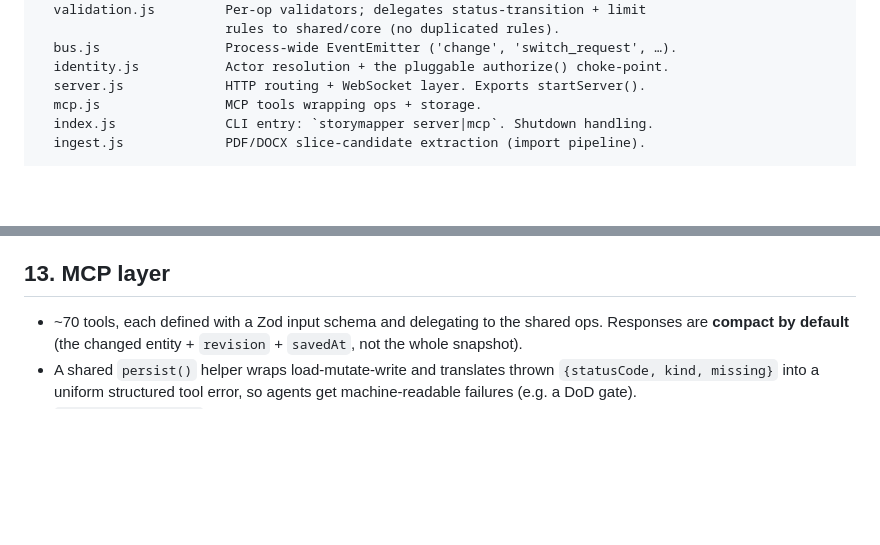
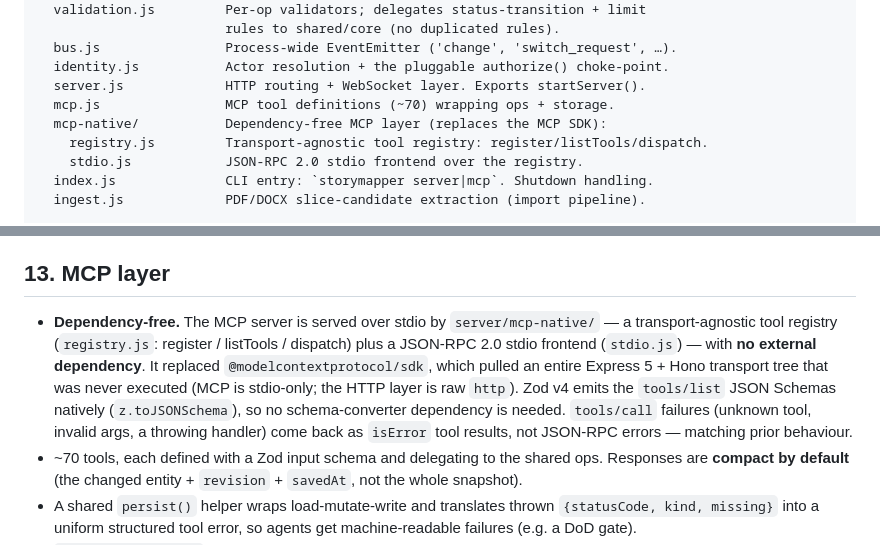
Before and after one commit to TomAtAP/storymapper, a Markdown page: ARCHITECTURE.md, 2 parts joined by grey strips. GitHub-like rendering; blank space fills up the shorter version.

Commit message:
docs: describe the native, dependency-free MCP layer in ARCHITECTURE.md
Note server/mcp-native/ (registry + stdio frontend) in the directory layout
and §13; the MCP layer no longer depends on @modelcontextprotocol/sdk.

Co-Authored-By: Claude Opus 4.8 (1M context) <noreply@anthropic.com>

```diff
--- a/ARCHITECTURE.md
+++ b/ARCHITECTURE.md
@@ -75,7 +75,10 @@ server/
   bus.js                Process-wide EventEmitter ('change', 'switch_request', …).
   identity.js           Actor resolution + the pluggable authorize() choke-point.
   server.js             HTTP routing + WebSocket layer. Exports startServer().
-  mcp.js                MCP tools wrapping ops + storage.
+  mcp.js                MCP tool definitions (~70) wrapping ops + storage.
+  mcp-native/           Dependency-free MCP layer (replaces the MCP SDK):
+    registry.js         Transport-agnostic tool registry: register/listTools/dispatch.
+    stdio.js            JSON-RPC 2.0 stdio frontend over the registry.
   index.js              CLI entry: `storymapper server|mcp`. Shutdown handling.
   ingest.js             PDF/DOCX slice-candidate extraction (import pipeline).
 
@@ -265,6 +268,16 @@ prompt and a long-poll.
 
 ## 13. MCP layer
 
+- **Dependency-free.** The MCP server is served over stdio by
+  `server/mcp-native/` — a transport-agnostic tool registry (`registry.js`:
+  register / listTools / dispatch) plus a JSON-RPC 2.0 stdio frontend
+  (`stdio.js`) — with **no external dependency**. It replaced
+  `@modelcontextprotocol/sdk`, which pulled an entire Express 5 + Hono transport
+  tree that was never executed (MCP is stdio-only; the HTTP layer is raw `http`).
+  Zod v4 emits the `tools/list` JSON Schemas natively (`z.toJSONSchema`), so no
+  schema-converter dependency is needed. `tools/call` failures (unknown tool,
+  invalid args, a throwing handler) come back as `isError` tool results, not
+  JSON-RPC errors — matching prior behaviour.
 - ~70 tools, each defined with a Zod input schema and delegating to the shared
   ops. Responses are **compact by default** (the changed entity + `revision` +
   `savedAt`, not the whole snapshot).
```
